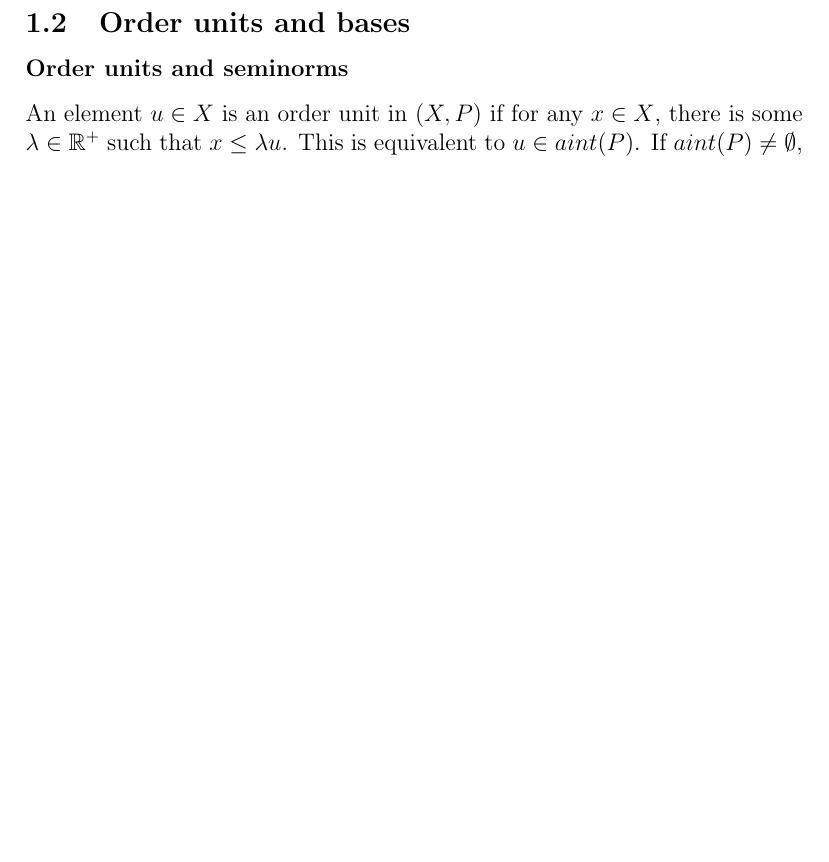
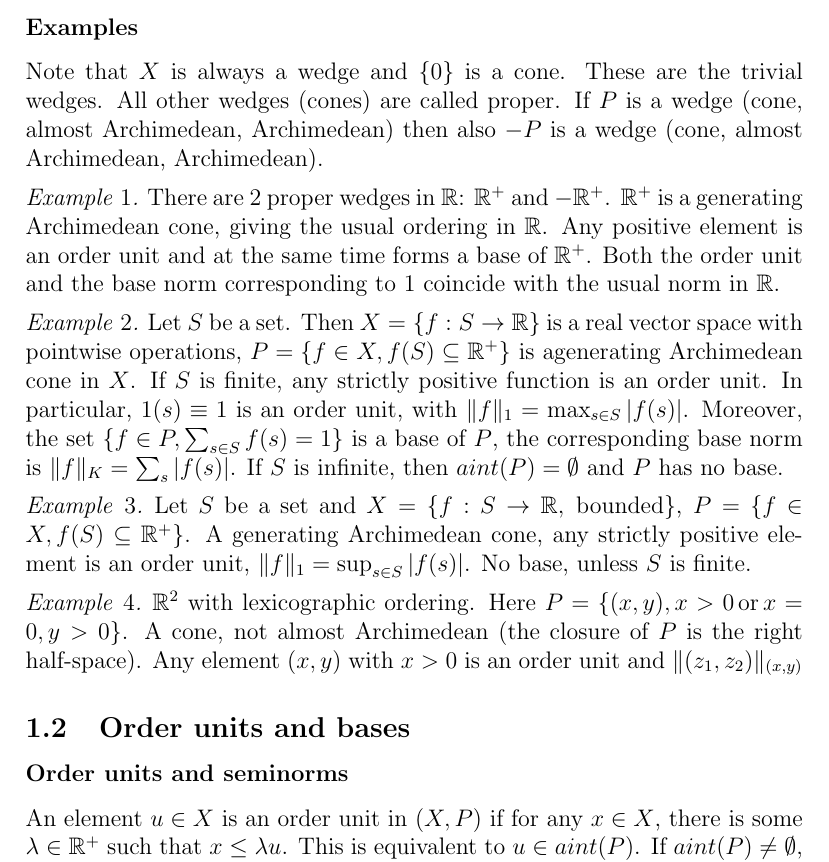
Before and after one commit to gjenca/state_effect, a LaTeX document (bconv.tex): part of page 3 of 10 before the commit and part of page 3 of 11 after it, cut at the place of the change, the shorter picture padded with empty space. Compiled offline with pdfLaTeX.

Commit message:
some examples?

```diff
--- a/bconv.tex
+++ b/bconv.tex
@@ -9,6 +9,8 @@
 
 \theoremstyle{remark}
 \newtheorem{rem}{Remark}
+\newtheorem{ex}{Example}
+
 \newcommand{\<}{\langle}
 \def\>{\rangle}
 \newcommand{\ct}[1]{\mathbf{#1}}
@@ -92,6 +94,36 @@ The following are equivalent.
 \begin{rem}
 Note that an almost Archimedean wedge must be a cone. An Archimedean  wedge is almost Archimedean iff it is a cone.
 \end{rem}
+
+
+\subsubsection*{Examples}
+
+Note that $X$ is always a wedge and $\{0\}$ is a cone. These are the trivial wedges. All other wedges (cones) are called proper.
+If $P$ is a wedge (cone, almost Archimedean, Archimedean) then also $-P$ is a wedge (cone, almost Archimedean, Archimedean).
+
+\begin{ex} \label{ex:R}
+There are 2 proper wedges in $\mathbb R$:  $\mathbb R^+$ and $-\mathbb R^+$.  $\mathbb R^+$ is a generating Archimedean cone, giving the usual ordering in $\mathbb R$.
+Any positive element is an order unit and at the same time forms  a  base of $\mathbb R^+$. Both the order unit and the base norm corresponding to 1 coincide with the usual norm in $\mathbb R$.
+
+\end{ex}
+
+\begin{ex}\label{ex:function_space} Let $S$ be a set. Then $X=\{f:S\to \mathbb R\}$ is a real vector space with pointwise operations, $P=\{f\in X, f(S)\subseteq \mathbb R^+\}$ is agenerating  Archimedean cone in $X$. If $S$ is finite, any strictly positive function is an order unit. In particular, $1(s)\equiv 1$ is an order unit, with $\|f\|_1=\max_{s\in S} |f(s)|$. Moreover, the set $\{f\in P, \sum_{s\in S} f(s)=1\}$ is a base of $P$, the corresponding base norm is $\|f\|_K=\sum_s|f(s)|$.
+      If $S$ is infinite, then  $aint(P)=\emptyset$ and $P$ has no base.
+
+\end{ex}
+
+\begin{ex}\label{ex:function_bounded} Let $S$ be a set and $X=\{f:S\to \mathbb R, \mbox{ bounded}\}$, $P=\{f\in X, f(S)\subseteq \mathbb R^+\}$. A generating
+ Archimedean cone, any strictly positive element is an order unit, $\|f\|_1=\sup_{s\in S} |f(s)|$. No base, unless $S$ is finite.
+
+\end{ex}
+
+\begin{ex}\label{ex:lex} $\mathbb R^2$ with lexicographic ordering. Here $P=\{(x,y), x>0\, \mbox{or}\, x=0,y>0\}$. A cone, not almost Archimedean (the closure of $P$ is the right half-space). Any element $(x,y)$ with $x>0$ is an order unit and $\|(z_1,z_2)\|_{(x,y)}$
+
+\end{ex}
+
+
+
+
 
 \subsection{Order units and bases}
 
```
